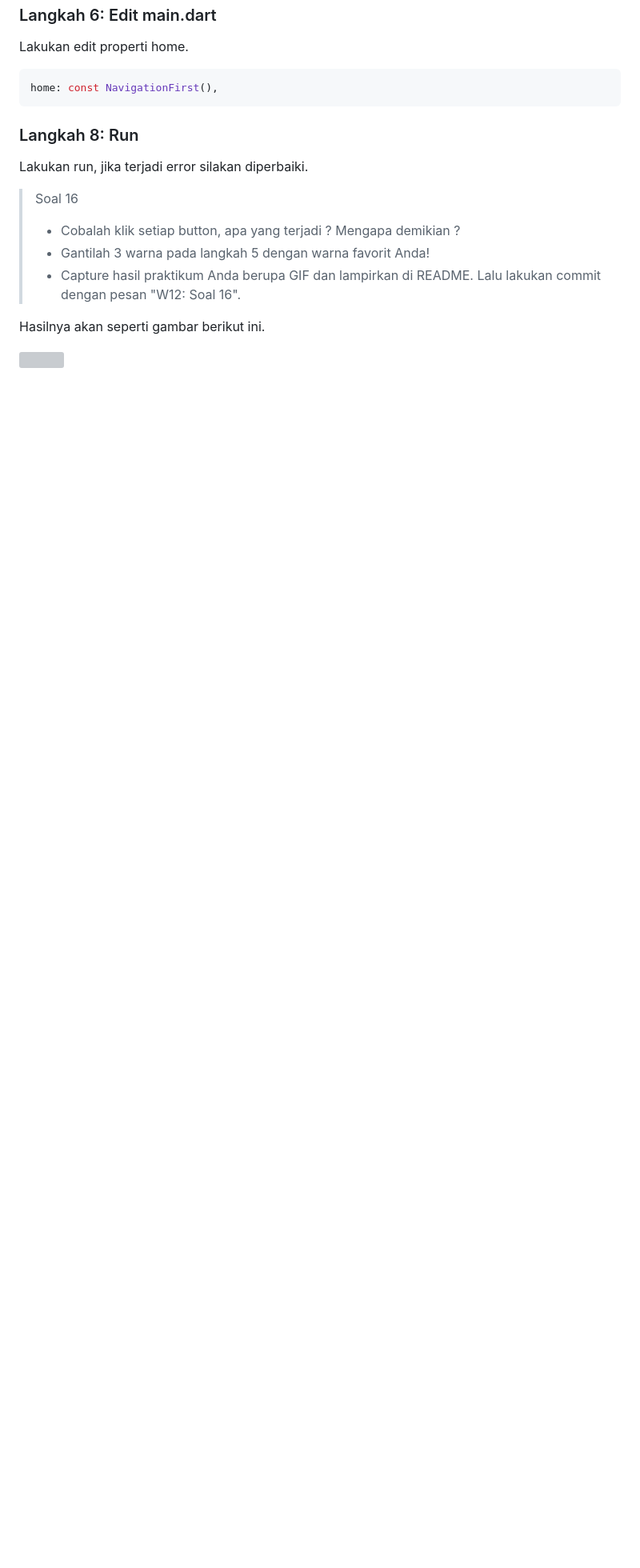
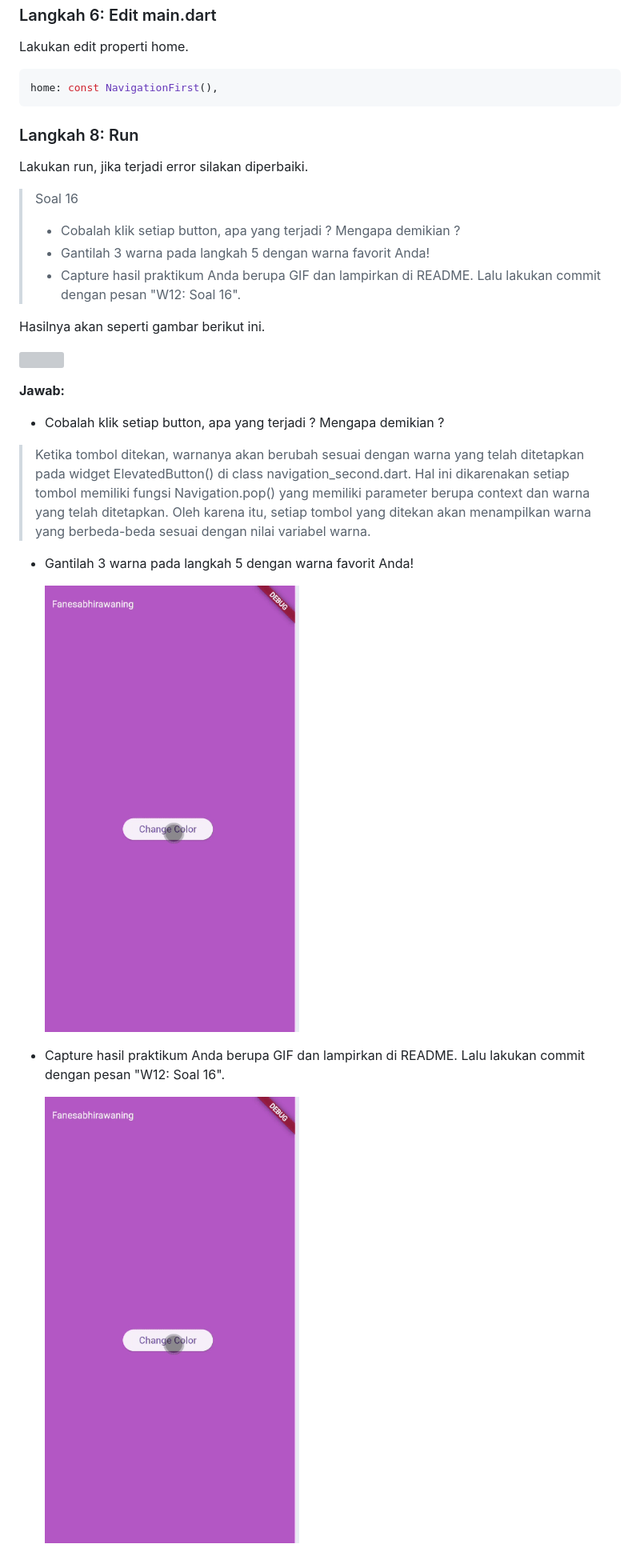
Before and after one commit to FanesabhirawaningSulistyo/Mobile_Ganjil_2024, a Markdown page: Pertemuan 11/laporan.md, the part around the change. Shown: that part at 80% size. GitHub-like rendering; pictures changed too: Pertemuan 11/img/soal16.gif (added); blank space fills up the shorter version; grey boxes are pictures that could not be loaded.

Commit message:
Pertemuan 11 : Praktikum 8 Soal 16

```diff
--- a/Pertemuan 11/laporan.md
+++ b/Pertemuan 11/laporan.md
@@ -614,4 +614,14 @@ Lakukan run, jika terjadi error silakan diperbaiki.<p>
 > - Capture hasil praktikum Anda berupa GIF dan lampirkan di README. Lalu lakukan commit dengan pesan "W12: Soal 16".
 
 Hasilnya akan seperti gambar berikut ini.<p>
-<img src="https://jti-polinema.github.io/flutter-codelab/12-async/img//b363de9b154b9314.png">
+<img src="https://jti-polinema.github.io/flutter-codelab/12-async/img//b363de9b154b9314.png"><p>
+
+**Jawab:**
+- Cobalah klik setiap button, apa yang terjadi ? Mengapa demikian ?<p>
+> Ketika tombol ditekan, warnanya akan berubah sesuai dengan warna yang telah ditetapkan pada widget ElevatedButton() di class navigation_second.dart. Hal ini dikarenakan setiap tombol memiliki fungsi Navigation.pop() yang memiliki parameter berupa context dan warna yang telah ditetapkan. Oleh karena itu, setiap tombol yang ditekan akan menampilkan warna yang berbeda-beda sesuai dengan nilai variabel warna.<p>
+
+- Gantilah 3 warna pada langkah 5 dengan warna favorit Anda!<p>
+<img src="img/soal16.gif"><p>
+
+- Capture hasil praktikum Anda berupa GIF dan lampirkan di README. Lalu lakukan commit dengan pesan "W12: Soal 16".<p>
+<img src="img/soal16.gif"><p>
```
